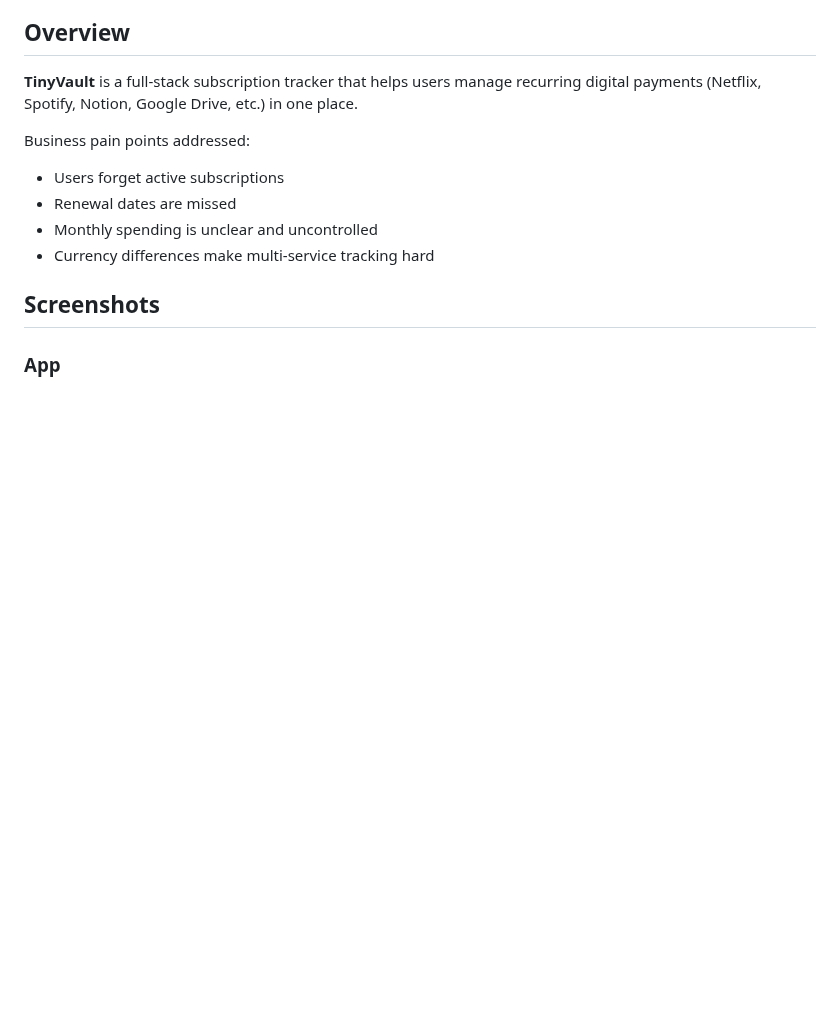
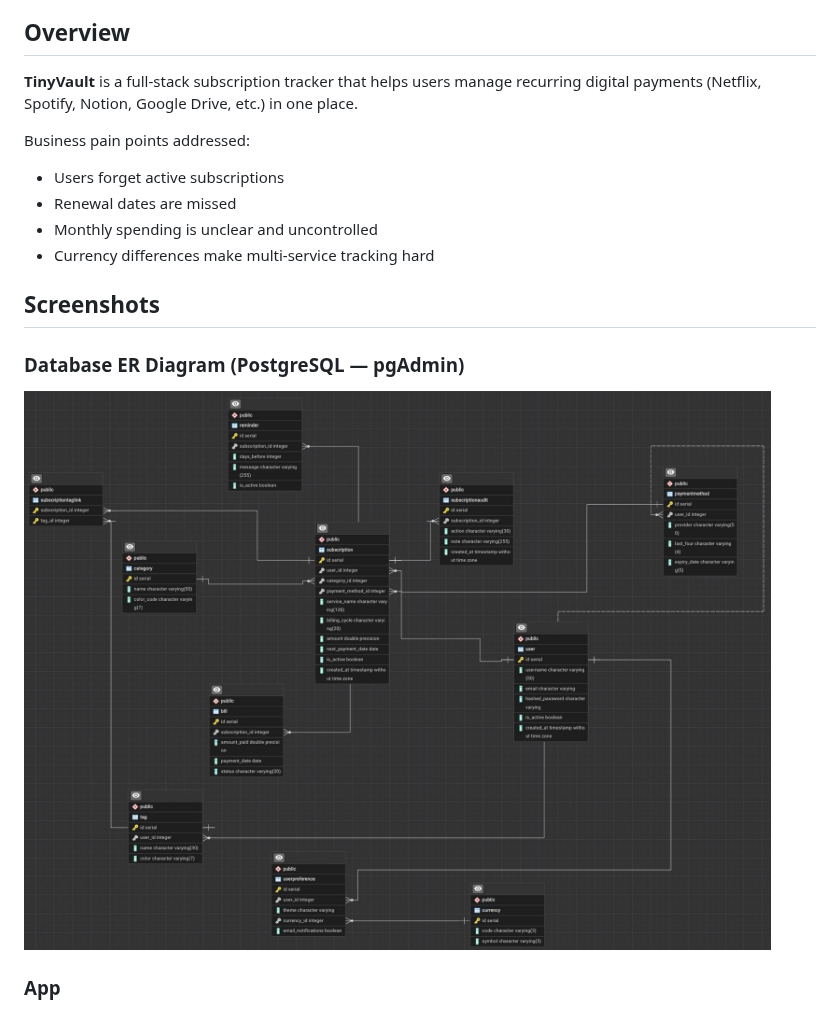
Before and after one commit to Yusufrmak497/SubTrack, a Markdown page: README.md, the part around the change. GitHub-like rendering; pictures changed too: screenshots/er-diagram.png (added); blank space fills up the shorter version.

Commit message:
docs: add real PostgreSQL ER diagram from pgAdmin to README and REPORT

```diff
--- a/README.md
+++ b/README.md
@@ -14,6 +14,10 @@ Business pain points addressed:
 - Currency differences make multi-service tracking hard
 
 ## Screenshots
+
+### Database ER Diagram (PostgreSQL — pgAdmin)
+
+![ER Diagram](screenshots/er-diagram.png)
 
 ### App
 
```
Also changed, not shown: REPORT.md (+4 -0 lines).
